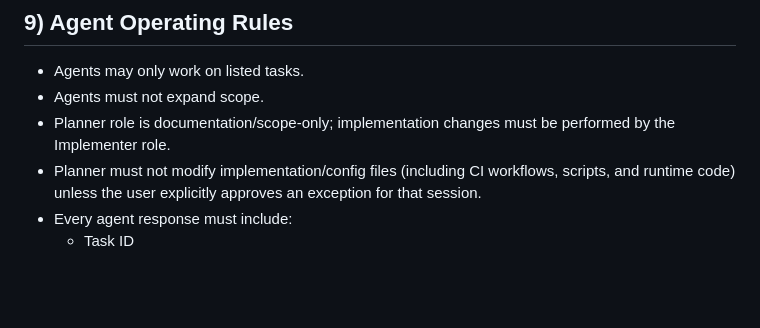
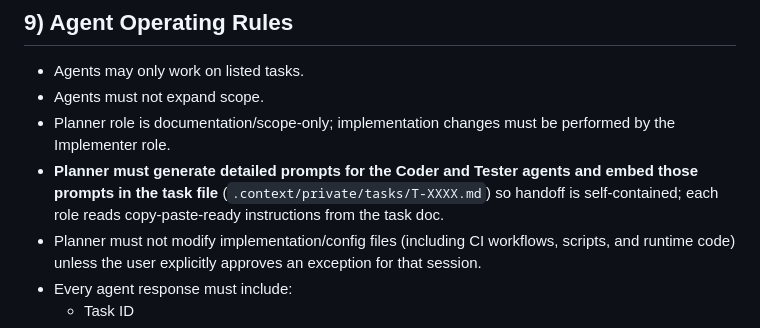
Before and after one commit to LiorAbitbol/policy-mesh, a Markdown page: .context/RULES.md, the part around the change. GitHub-like rendering; blank space fills up the shorter version.

```diff
--- a/.context/RULES.md
+++ b/.context/RULES.md
@@ -87,6 +87,7 @@ Define the non-negotiable engineering guardrails for V1 execution. This is the c
 - Agents may only work on listed tasks.
 - Agents must not expand scope.
 - Planner role is documentation/scope-only; implementation changes must be performed by the Implementer role.
+- **Planner must generate detailed prompts for the Coder and Tester agents and embed those prompts in the task file** (`.context/private/tasks/T-XXXX.md`) so handoff is self-contained; each role reads copy-paste-ready instructions from the task doc.
 - Planner must not modify implementation/config files (including CI workflows, scripts, and runtime code) unless the user explicitly approves an exception for that session.
 - Every agent response must include:
   - Task ID
```
Also changed, not shown: .context/AGENTS.md (+4 -0 lines).
